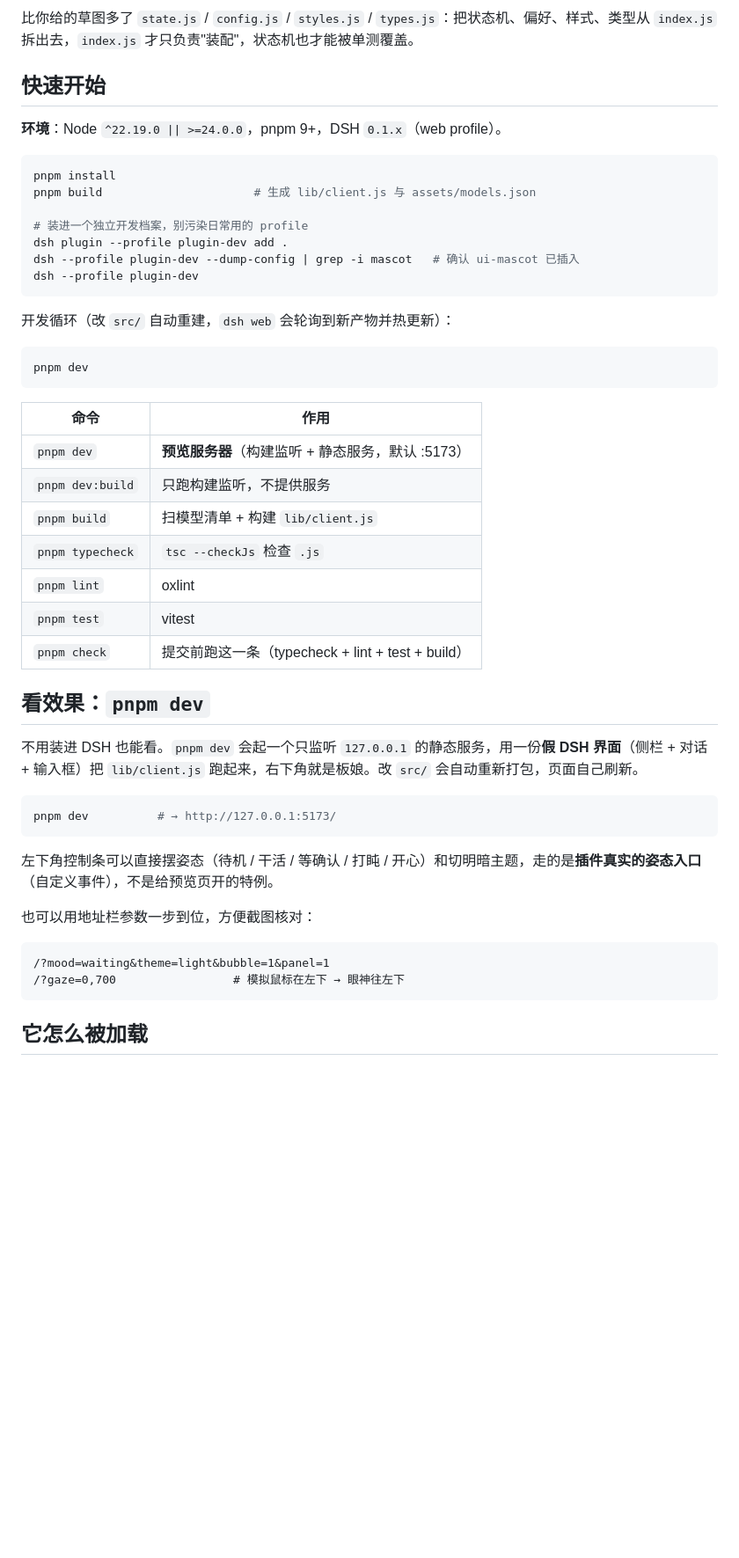
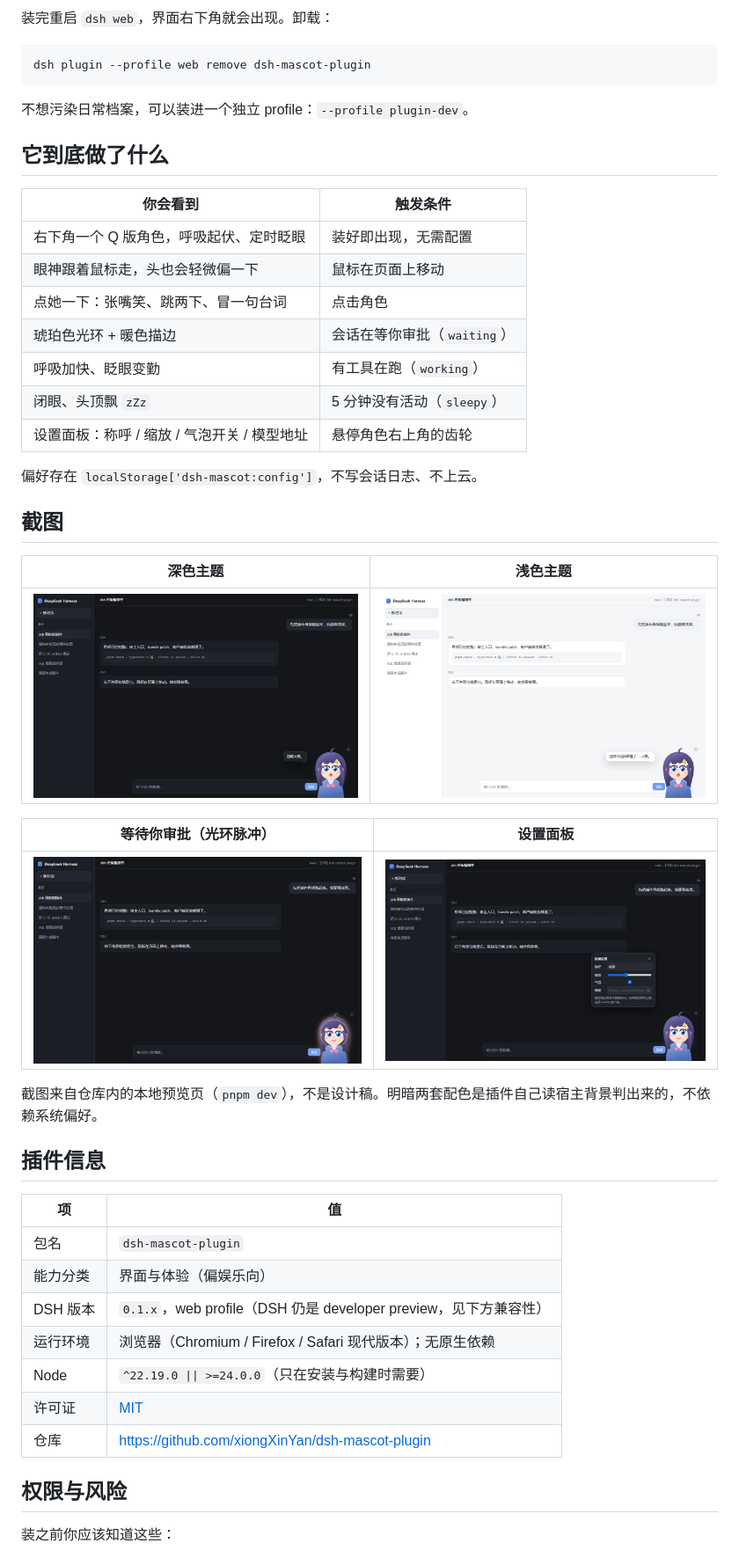
Before and after one commit to xiongXinYan/dsh-mascot-plugin, a Markdown page: README.md, the part around one of its changes. Shown at 88% size. Rendered like a GitHub page; pictures changed too: docs/screenshots/overview-dark.png (added), docs/screenshots/overview-light.png (added), docs/screenshots/settings-panel.png (added); blank space fills up the shorter version.

````diff
--- a/README.md
+++ b/README.md
@@ -68,52 +17,52 @@ dsh-mascot-plugin/
 ```
 
-比你给的草图多了 `state.js` / `config.js` / `styles.js` / `types.js`：把状态机、偏好、样式、类型从 `index.js` 拆出去，`index.js` 才只负责"装配"，状态机也才能被单测覆盖。
-
-## 快速开始
-
-**环境**：Node `^22.19.0 || >=24.0.0`，pnpm 9+，DSH `0.1.x`（web profile）。
+装完重启 `dsh web`，界面右下角就会出现。卸载：
 
 ```bash
-pnpm install
-pnpm build                      # 生成 lib/client.js 与 assets/models.json
-
-# 装进一个独立开发档案，别污染日常用的 profile
-dsh plugin --profile plugin-dev add .
-dsh --profile plugin-dev --dump-config | grep -i mascot   # 确认 ui-mascot 已插入
-dsh --profile plugin-dev
+dsh plugin --profile web remove dsh-mascot-plugin
 ```
 
-开发循环（改 `src/` 自动重建，`dsh web` 会轮询到新产物并热更新）：
+不想污染日常档案，可以装进一个独立 profile：`--profile plugin-dev`。
 
-```bash
-pnpm dev
-```
+## 它到底做了什么
 
-| 命令             | 作用                                              |
-| ---------------- | ------------------------------------------------- |
-| `pnpm dev`       | **预览服务器**（构建监听 + 静态服务，默认 :5173） |
-| `pnpm dev:build` | 只跑构建监听，不提供服务                          |
-| `pnpm build`     | 扫模型清单 + 构建 `lib/client.js`                 |
-| `pnpm typecheck` | `tsc --checkJs` 检查 `.js`                        |
-| `pnpm lint`      | oxlint                                            |
-| `pnpm test`      | vitest                                            |
-| `pnpm check`     | 提交前跑这一条（typecheck + lint + test + build） |
+| 你会看到                                    | 触发条件                    |
+| ------------------------------------------- | --------------------------- |
+| 右下角一个 Q 版角色，呼吸起伏、定时眨眼     | 装好即出现，无需配置        |
+| 眼神跟着鼠标走，头也会轻微偏一下            | 鼠标在页面上移动            |
+| 点她一下：张嘴笑、跳两下、冒一句台词        | 点击角色                    |
+| 琥珀色光环 + 暖色描边                       | 会话在等你审批（`waiting`） |
+| 呼吸加快、眨眼变勤                          | 有工具在跑（`working`）     |
+| 闭眼、头顶飘 `zZz`                          | 5 分钟没有活动（`sleepy`）  |
+| 设置面板：称呼 / 缩放 / 气泡开关 / 模型地址 | 悬停角色右上角的齿轮        |
 
-## 看效果：`pnpm dev`
+偏好存在 `localStorage['dsh-mascot:config']`，不写会话日志、不上云。
 
-不用装进 DSH 也能看。`pnpm dev` 会起一个只监听 `127.0.0.1` 的静态服务，用一份**假 DSH 界面**（侧栏 + 对话 + 输入框）把 `lib/client.js` 跑起来，右下角就是板娘。改 `src/` 会自动重新打包，页面自己刷新。
+## 截图
 
-```bash
-pnpm dev          # → http://127.0.0.1:5173/
-```
+| 深色主题                                    | 浅色主题                                     |
+| ------------------------------------------- | -------------------------------------------- |
+| ![深色](docs/screenshots/overview-dark.png) | ![浅色](docs/screenshots/overview-light.png) |
 
-左下角控制条可以直接摆姿态（待机 / 干活 / 等确认 / 打盹 / 开心）和切明暗主题，走的是**插件真实的姿态入口**（自定义事件），不是给预览页开的特例。
+| 等待你审批（光环脉冲）                          | 设置面板                                         |
+| ----------------------------------------------- | ------------------------------------------------ |
+| ![等待审批](docs/screenshots/waiting-state.png) | ![设置面板](docs/screenshots/settings-panel.png) |
 
-也可以用地址栏参数一步到位，方便截图核对：
+截图来自仓库内的本地预览页（`pnpm dev`），不是设计稿。明暗两套配色是插件自己读宿主背景判出来的，不依赖系统偏好。
 
-```
-/?mood=waiting&theme=light&bubble=1&panel=1
-/?gaze=0,700                 # 模拟鼠标在左下 → 眼神往左下
-```
+## 插件信息
 
-## 它怎么被加载
+| 项       | 值                                                               |
+| -------- | ---------------------------------------------------------------- |
+| 包名     | `dsh-mascot-plugin`                                              |
+| 能力分类 | 界面与体验（偏娱乐向）                                           |
+| DSH 版本 | `0.1.x`，web profile（DSH 仍是 developer preview，见下方兼容性） |
+| 运行环境 | 浏览器（Chromium / Firefox / Safari 现代版本）；无原生依赖       |
+| Node     | `^22.19.0 \|\| >=24.0.0`（只在安装与构建时需要）                 |
+| 许可证   | [MIT](./LICENSE)                                                 |
+| 仓库     | https://github.com/xiongXinYan/dsh-mascot-plugin                 |
+
+## 权限与风险
+
+装之前你应该知道这些：
+
````
Also changed, not shown: other parts of README.md (+115 -119 lines), CHANGELOG.md (+12 -0 lines), CONTRIBUTING.md (+3 -2 lines), docs/PUBLISHING.md (added, +135 -0 lines), 12 other files.
